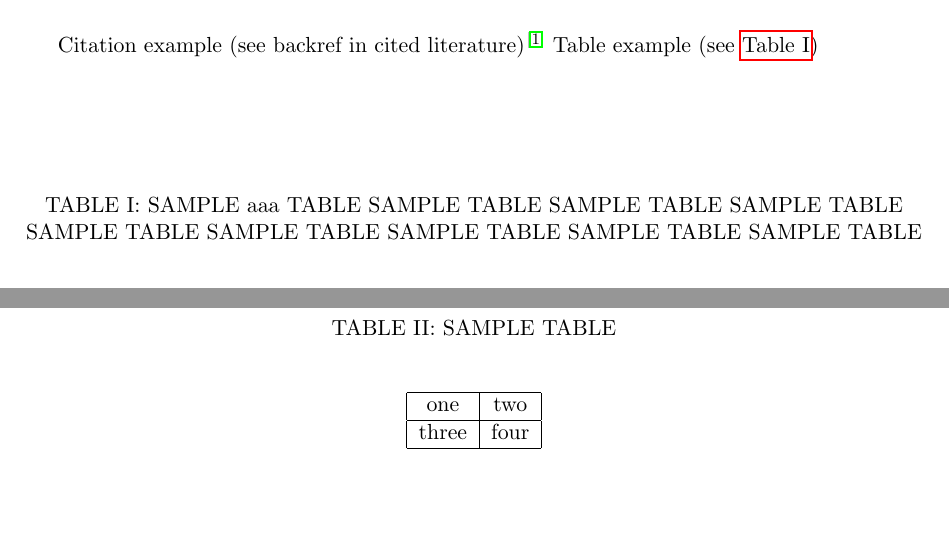
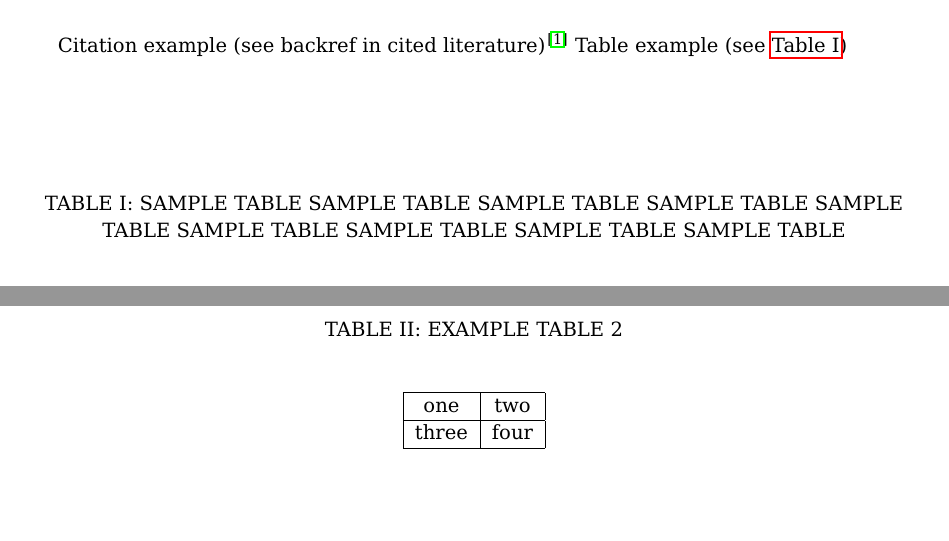
Before and after one commit to mikispag/UICThesis-Template, a LaTeX thesis (thesis.tex, which reads chapters/intro.tex, style/style.tex, uicthesis.cls): two parts of pages 8 and 10 of 21 before the commit and two parts of pages 8 and 14 of 26 after it, joined at a grey line, cut so that both start at the same text. Compiled offline with pdfLaTeX.

Commit message:
New font (Bera), no warnings, using lipsum as placeholder, tables name UPPERCASE.

```diff
--- a/chapters/intro.tex
+++ b/chapters/intro.tex
@@ -5,8 +5,8 @@ Intro
 \section{Intro1} \label{sec:intro1}
 	Citation example (see backref in cited literature) \cite{Love-2010-LKD}
 	Table example (see \autoref{tab:ex})
-	\begin{table}[h]
-		\caption[prova]{SAMPLE aaa TABLE SAMPLE TABLE SAMPLE TABLE SAMPLE TABLE SAMPLE TABLE SAMPLE TABLE SAMPLE TABLE SAMPLE TABLE SAMPLE TABLE}\label{tab:ex}
+	\begin{table}[ht]
+		\caption[EXAMPLE TABLE 1]{SAMPLE TABLE SAMPLE TABLE SAMPLE TABLE SAMPLE TABLE SAMPLE TABLE SAMPLE TABLE SAMPLE TABLE SAMPLE TABLE SAMPLE TABLE}\label{tab:ex}
 		\centering
 		\begin{tabular}{|c|c|}\hline
 			one		& two\\\hline
@@ -21,2 +16,0 @@ Intro
-	\begin{table}[h]
-		\caption{SAMPLE TABLE}\label{tab:ex2}
@@ -23,6 +21,10 @@ Intro
+	\begin{table}[ht]
+		\caption{EXAMPLE TABLE 2}\label{tab:ex2}
 		\centering
 		\begin{tabular}{|c|c|}\hline
 			one		& two\\\hline
 			three	& four\\\hline
 		\end{tabular}
-	\end{table}Bla bla bla bla bla bla bla bla bla bla bla bla bla bla bla bla bla bla bla bla bla bla bla bla bla bla bla bla bla bla bla bla bla bla bla bla bla bla bla bla bla bla bla bla bla bla bla bla bla bla bla bla bla bla bla bla bla bla bla bla bla bla bla bla bla bla bla bla bla bla bla bla bla bla bla bla bla bla bla bla bla bla bla bla bla bla bla bla bla bla bla bla bla bla bla bla bla bla bla bla bla bla bla bla bla bla bla bla bla bla bla bla bla bla bla bla bla bla bla bla bla bla bla bla bla bla bla bla bla bla bla bla bla bla bla bla bla bla bla bla bla bla bla bla bla bla bla bla bla bla bla bla bla bla bla bla bla bla bla bla bla bla bla bla bla bla bla bla bla bla bla bla bla bla bla bla bla bla bla bla bla bla bla bla bla bla bla bla bla bla bla bla bla bla bla bla bla bla bla bla bla bla bla bla bla bla bla bla bla bla bla bla bla bla bla bla bla bla bla bla bla bla bla bla bla bla bla bla bla bla bla bla bla bla bla bla bla bla bla bla bla bla bla bla bla bla bla bla bla bla bla
+	\end{table}
+
+	\lipsum
--- a/style/style.tex
+++ b/style/style.tex
@@ -18,3 +18,5 @@
 \renewcommand{\bibsection}{\section*{}}
 % Single spacing list of abbreviations
 \renewcommand*{\glsgroupskip}{}
+% Hyperref fix
+\def\texorpdf #1#2{\texorpdfstring{#1{#2}}{#2}}
--- a/thesis.tex
+++ b/thesis.tex
@@ -6,6 +6,8 @@
 \usepackage{amsfonts, amsmath, amsthm, amssymb, epsfig, graphicx, float}
 \usepackage[longnamesfirst,square,sort&compress, comma, super]{natbib}
 \usepackage[xindy,style=index]{glossaries}
+\usepackage{bera}
+\usepackage{lipsum}\usepackage{lipsum}
 
 % Configuration
 	% Thesis title
--- a/uicthesis.cls
+++ b/uicthesis.cls
@@ -777,7 +777,7 @@
    \else
 \addtocontents{toc}{\protect\addvspace{\baselineskip}}
 \addcontentsline{toc}{chapter}%
-{\protect\xnumberline{\thechapter\hskip 2em}\uppercase{#1}}
+{\protect\xnumberline{\thechapter}\texorpdf\uppercase{#1}}
    \fi
    \if@startedbodyyet         % Then do nothing
    \else
```
Also changed, not shown: chapters/intro.tex (8 more changed lines).
